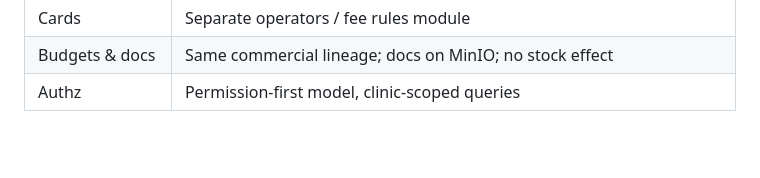
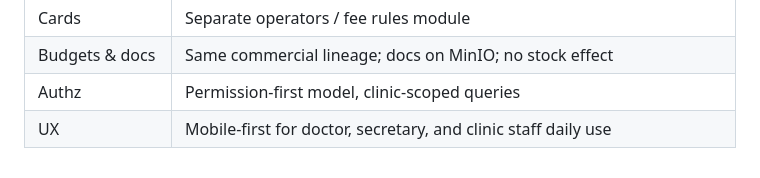
Before and after one commit to matheusdebona/gestao-clinica, a Markdown page: docs/domain-model.md, the part around the change. Rendered like a GitHub page; blank space fills up the shorter version.

Commit message:
Note mobile-first in domain decision summary
Co-authored-by: matheusdebona06 <matheusdebona06@gmail.com>

```diff
--- a/docs/domain-model.md
+++ b/docs/domain-model.md
@@ -420,3 +420,4 @@ All checks remain **permission-first**; roles only group these permissions per c
 | Cards | Separate operators / fee rules module |
 | Budgets & docs | Same commercial lineage; docs on MinIO; no stock effect |
 | Authz | Permission-first model, clinic-scoped queries |
+| UX | Mobile-first for doctor, secretary, and clinic staff daily use |
```
